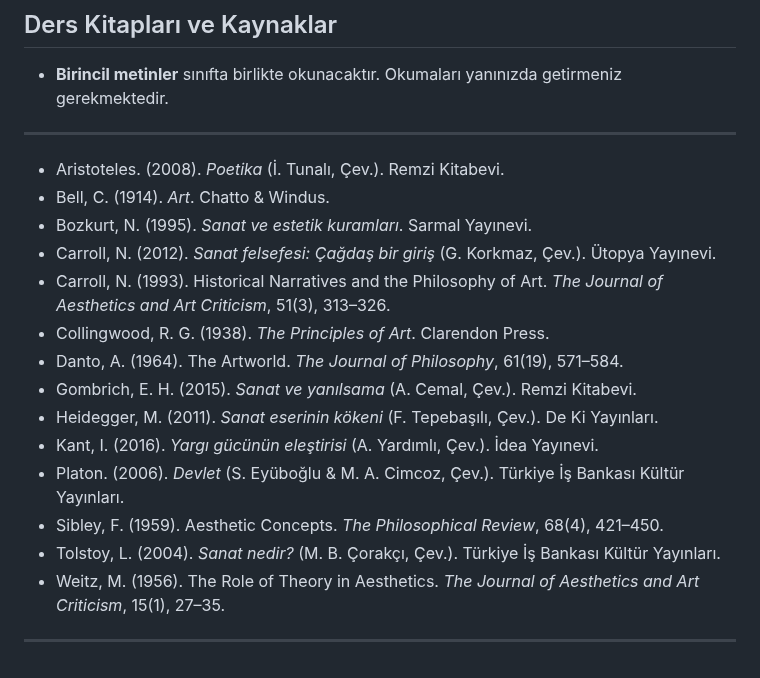
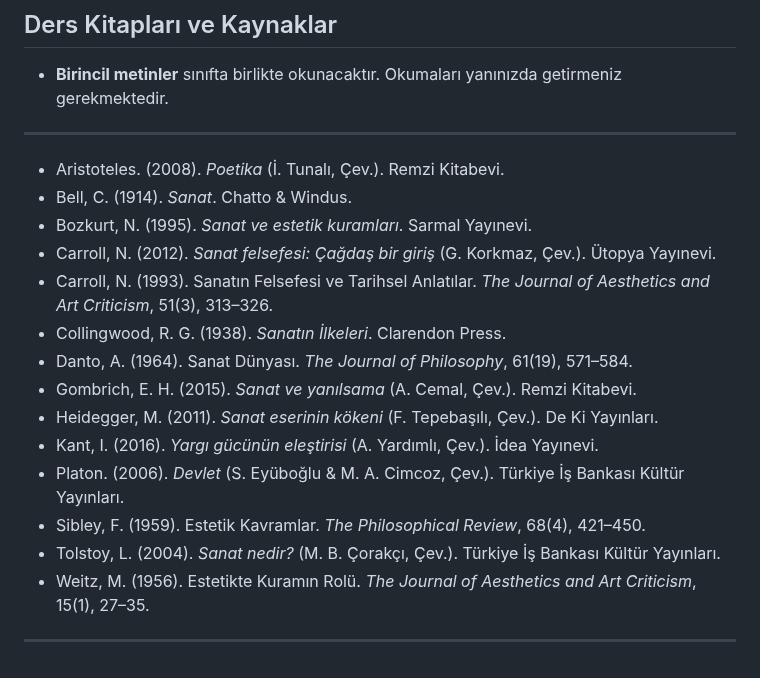
Before and after one commit to dogacol/Lectures, a Markdown page: sanatkuramlari.md, the part around the change. Drawn GitHub-style.

Commit message:
Revise references in sanatkuramlari.md
Updated references with corrected titles and translations.

```diff
--- a/sanatkuramlari.md
+++ b/sanatkuramlari.md
@@ -67,19 +67,19 @@ Akademik dürüstlük bu dersin temel ilkesidir. Sınavlarda veya ödevlerde her
 
 ***
 
-- Aristoteles. (2008). *Poetika* (İ. Tunalı, Çev.). Remzi Kitabevi.
-- Bell, C. (1914). *Art*. Chatto & Windus.
-- Bozkurt, N. (1995). *Sanat ve estetik kuramları*. Sarmal Yayınevi.
-- Carroll, N. (2012). *Sanat felsefesi: Çağdaş bir giriş* (G. Korkmaz, Çev.). Ütopya Yayınevi.
-- Carroll, N. (1993). Historical Narratives and the Philosophy of Art. *The Journal of Aesthetics and Art Criticism*, 51(3), 313–326.
-- Collingwood, R. G. (1938). *The Principles of Art*. Clarendon Press.
-- Danto, A. (1964). The Artworld. *The Journal of Philosophy*, 61(19), 571–584.
-- Gombrich, E. H. (2015). *Sanat ve yanılsama* (A. Cemal, Çev.). Remzi Kitabevi.
-- Heidegger, M. (2011). *Sanat eserinin kökeni* (F. Tepebaşılı, Çev.). De Ki Yayınları.
-- Kant, I. (2016). *Yargı gücünün eleştirisi* (A. Yardımlı, Çev.). İdea Yayınevi.
-- Platon. (2006). *Devlet* (S. Eyüboğlu & M. A. Cimcoz, Çev.). Türkiye İş Bankası Kültür Yayınları.
-- Sibley, F. (1959). Aesthetic Concepts. *The Philosophical Review*, 68(4), 421–450.
-- Tolstoy, L. (2004). *Sanat nedir?* (M. B. Çorakçı, Çev.). Türkiye İş Bankası Kültür Yayınları.
-- Weitz, M. (1956). The Role of Theory in Aesthetics. *The Journal of Aesthetics and Art Criticism*, 15(1), 27–35.
+* Aristoteles. (2008). *Poetika* (İ. Tunalı, Çev.). Remzi Kitabevi.
+* Bell, C. (1914). *Sanat*. Chatto & Windus.
+* Bozkurt, N. (1995). *Sanat ve estetik kuramları*. Sarmal Yayınevi.
+* Carroll, N. (2012). *Sanat felsefesi: Çağdaş bir giriş* (G. Korkmaz, Çev.). Ütopya Yayınevi.
+* Carroll, N. (1993). Sanatın Felsefesi ve Tarihsel Anlatılar. *The Journal of Aesthetics and Art Criticism*, 51(3), 313–326.
+* Collingwood, R. G. (1938). *Sanatın İlkeleri*. Clarendon Press.
+* Danto, A. (1964). Sanat Dünyası. *The Journal of Philosophy*, 61(19), 571–584.
+* Gombrich, E. H. (2015). *Sanat ve yanılsama* (A. Cemal, Çev.). Remzi Kitabevi.
+* Heidegger, M. (2011). *Sanat eserinin kökeni* (F. Tepebaşılı, Çev.). De Ki Yayınları.
+* Kant, I. (2016). *Yargı gücünün eleştirisi* (A. Yardımlı, Çev.). İdea Yayınevi.
+* Platon. (2006). *Devlet* (S. Eyüboğlu & M. A. Cimcoz, Çev.). Türkiye İş Bankası Kültür Yayınları.
+* Sibley, F. (1959). Estetik Kavramlar. *The Philosophical Review*, 68(4), 421–450.
+* Tolstoy, L. (2004). *Sanat nedir?* (M. B. Çorakçı, Çev.). Türkiye İş Bankası Kültür Yayınları.
+* Weitz, M. (1956). Estetikte Kuramın Rolü. *The Journal of Aesthetics and Art Criticism*, 15(1), 27–35.
 
 ------
```
